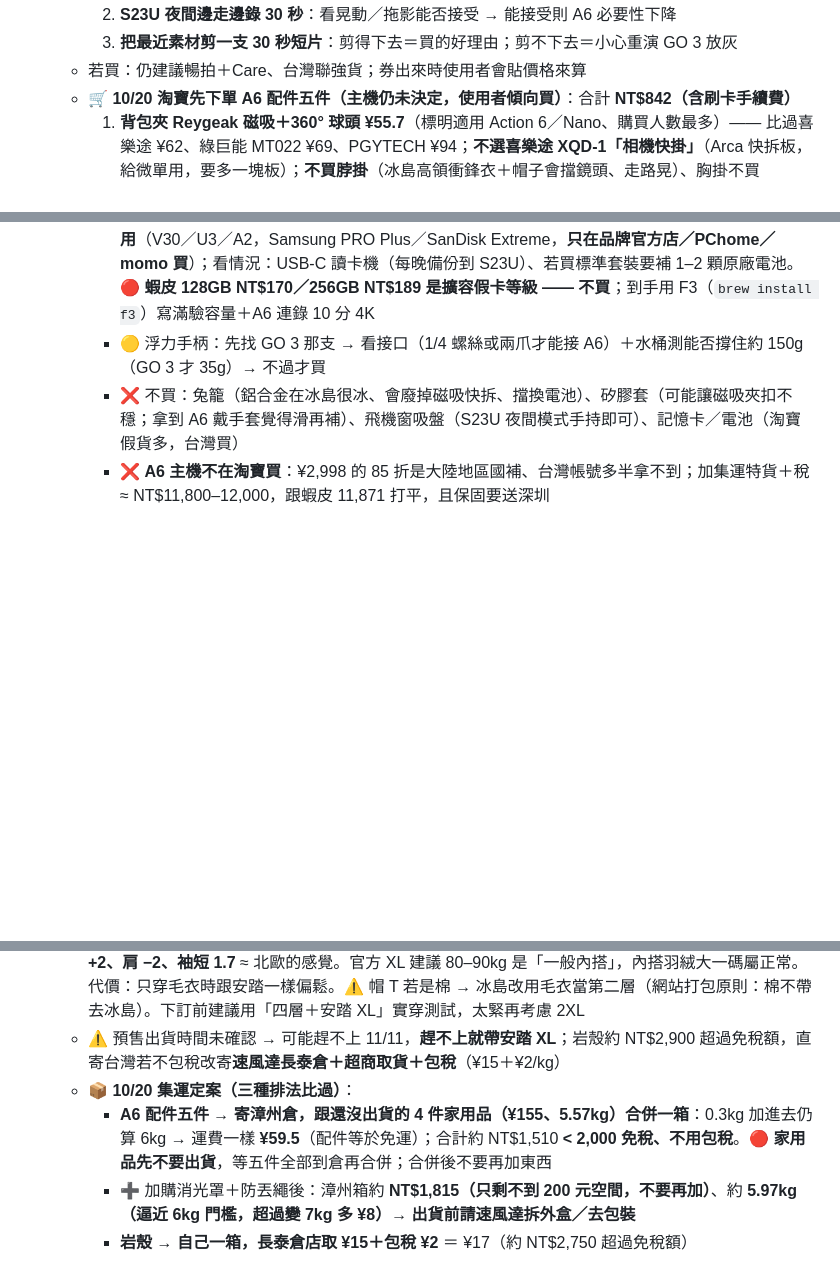
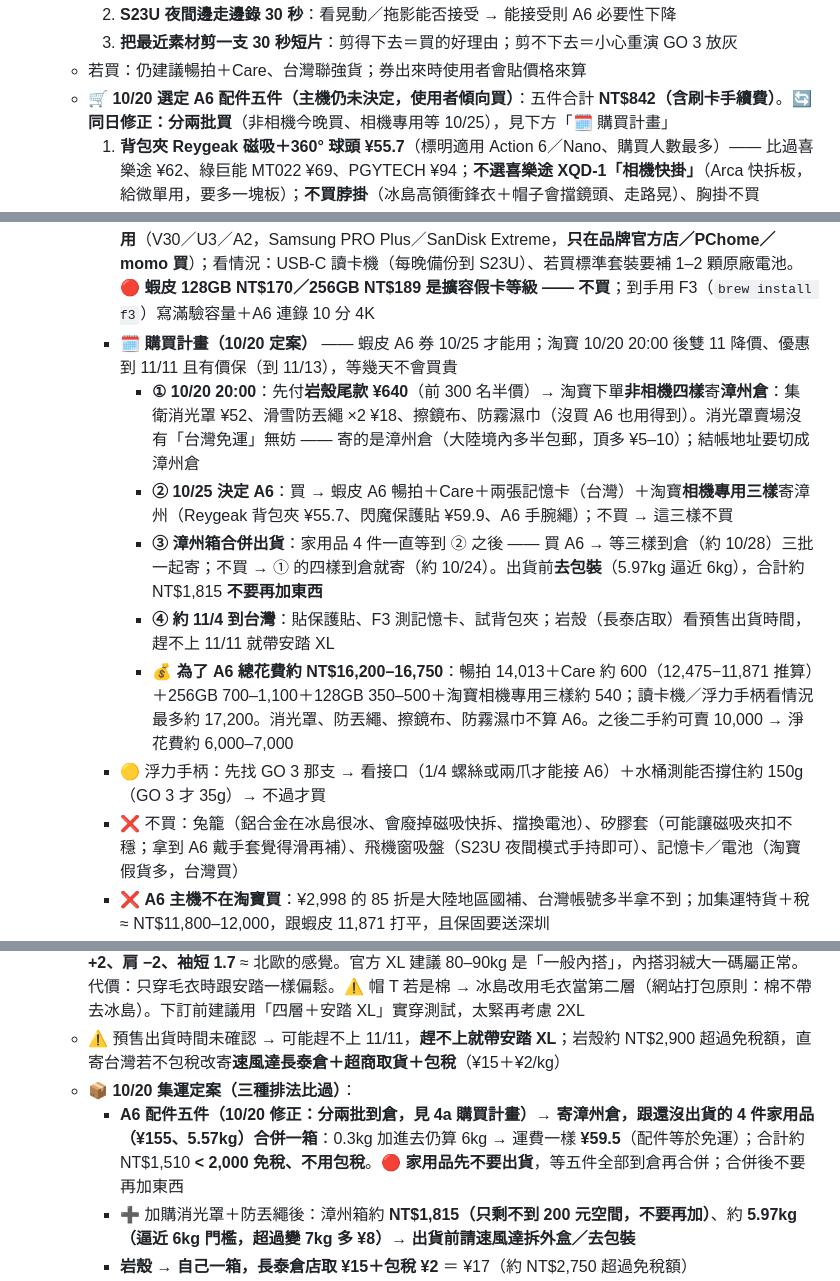
Before and after one commit to alantin918/travel-europe-v6, a Markdown page: HANDOFF.md, 3 parts joined by grey strips. Rendered like a GitHub page; blank space fills up the shorter version.

Commit message:
HANDOFF：購買計畫（非相機今晚買、相機配件等 10/25）與 A6 總花費
Co-Authored-By: Claude Opus 5.5 (1M context) <noreply@anthropic.com>

```diff
--- a/HANDOFF.md
+++ b/HANDOFF.md
@@ -263,12 +263,18 @@
      2. **S23U 夜間邊走邊錄 30 秒**：看晃動／拖影能否接受 → 能接受則 A6 必要性下降
      3. **把最近素材剪一支 30 秒短片**：剪得下去＝買的好理由；剪不下去＝小心重演 GO 3 放灰
    - 若買：仍建議暢拍＋Care、台灣聯強貨；券出來時使用者會貼價格來算
-   - 🛒 **10/20 淘寶先下單 A6 配件五件（主機仍未決定，使用者傾向買）**：合計 **NT$842（含刷卡手續費）**
+   - 🛒 **10/20 選定 A6 配件五件（主機仍未決定，使用者傾向買）**：五件合計 **NT$842（含刷卡手續費）**。🔄 **同日修正：分兩批買**（非相機今晚買、相機專用等 10/25），見下方「🗓️ 購買計畫」
      1. **背包夾 Reygeak 磁吸＋360° 球頭 ¥55.7**（標明適用 Action 6／Nano、購買人數最多）—— 比過喜樂途 ¥62、綠巨能 MT022 ¥69、PGYTECH ¥94；**不選喜樂途 XQD-1「相機快掛」**（Arca 快拆板，給微單用，要多一塊板）；**不買脖掛**（冰島高領衝鋒衣＋帽子會擋鏡頭、走路晃）、胸掛不買
      2. **閃魔保護貼 ¥59.9**（前後螢幕兩套裝）—— **鏡頭不貼膜**：A6 鏡頭保護鏡本身可轉下更換，多一層膜拍極光／街燈會有光暈鬼影
      3. 手腕繩 ×1（手機已有掛繩） 4. 擦鏡布一包 5. **防霧濕巾**（不買防霧片 —— 那是防水殼內用的，我們不買防水殼）
      - ➕ **10/20 加購兩樣（同箱寄漳州）**：**集衛手機消光罩 ¥52**（矽膠貼窗擋反光 → 11/13 機上極光取代「外套罩頭」、小巴／Flybus／吉普車窗、Sky Garden 玻璃；⚠️ 要確認套得住 S23U 直排大鏡頭；螢幕亮度仍調最低）＋ **滑雪防丟繩兩件 ¥18**（扣手套防冰島強風吹走＋扣手機或相機）；❌ ¥7 手機掛繩不買（靠墊片夾手機殼，A6 沒殼不能用，A6 已有專用手腕繩、手機已有掛繩）
      - 🇹🇼 **台灣還要買**：A6 暢拍＋Care（聯強，等 10/25 蝦皮券）＋ **microSD 256GB 主卡＋128GB 備用**（V30／U3／A2，Samsung PRO Plus／SanDisk Extreme，**只在品牌官方店／PChome／momo 買**）；看情況：USB-C 讀卡機（每晚備份到 S23U）、若買標準套裝要補 1–2 顆原廠電池。🔴 **蝦皮 128GB NT$170／256GB NT$189 是擴容假卡等級 —— 不買**；到手用 F3（`brew install f3`）寫滿驗容量＋A6 連錄 10 分 4K
+     - 🗓️ **購買計畫（10/20 定案）** —— 蝦皮 A6 券 10/25 才能用；淘寶 10/20 20:00 後雙 11 降價、優惠到 11/11 且有價保（到 11/13），等幾天不會買貴
+       - **① 10/20 20:00**：先付**岩殼尾款 ¥640**（前 300 名半價）→ 淘寶下單**非相機四樣**寄**漳州倉**：集衛消光罩 ¥52、滑雪防丟繩 ×2 ¥18、擦鏡布、防霧濕巾（沒買 A6 也用得到）。消光罩賣場沒有「台灣免運」無妨 —— 寄的是漳州倉（大陸境內多半包郵，頂多 ¥5–10）；結帳地址要切成漳州倉
+       - **② 10/25 決定 A6**：買 → 蝦皮 A6 暢拍＋Care＋兩張記憶卡（台灣）＋淘寶**相機專用三樣**寄漳州（Reygeak 背包夾 ¥55.7、閃魔保護貼 ¥59.9、A6 手腕繩）；不買 → 這三樣不買
+       - **③ 漳州箱合併出貨**：家用品 4 件一直等到 ② 之後 —— 買 A6 → 等三樣到倉（約 10/28）三批一起寄；不買 → ① 的四樣到倉就寄（約 10/24）。出貨前**去包裝**（5.97kg 逼近 6kg），合計約 NT$1,815 **不要再加東西**
+       - **④ 約 11/4 到台灣**：貼保護貼、F3 測記憶卡、試背包夾；岩殼（長泰店取）看預售出貨時間，趕不上 11/11 就帶安踏 XL
+       - 💰 **為了 A6 總花費約 NT$16,200–16,750**：暢拍 14,013＋Care 約 600（12,475−11,871 推算）＋256GB 700–1,100＋128GB 350–500＋淘寶相機專用三樣約 540；讀卡機／浮力手柄看情況最多約 17,200。消光罩、防丟繩、擦鏡布、防霧濕巾不算 A6。之後二手約可賣 10,000 → 淨花費約 6,000–7,000
      - 🟡 浮力手柄：先找 GO 3 那支 → 看接口（1/4 螺絲或兩爪才能接 A6）＋水桶測能否撐住約 150g（GO 3 才 35g）→ 不過才買
      - ❌ 不買：兔籠（鋁合金在冰島很冰、會廢掉磁吸快拆、擋換電池）、矽膠套（可能讓磁吸夾扣不穩；拿到 A6 戴手套覺得滑再補）、飛機窗吸盤（S23U 夜間模式手持即可）、記憶卡／電池（淘寶假貨多，台灣買）
      - ❌ **A6 主機不在淘寶買**：¥2,998 的 85 折是大陸地區國補、台灣帳號多半拿不到；加集運特貨＋稅 ≈ NT$11,800–12,000，跟蝦皮 11,871 打平，且保固要送深圳
@@ -302,7 +308,7 @@
   - 📏 **尺寸 XL 的理由（10/15 改）**：衣長／胸圍／肩寬／袖長 = 安踏 XL 76/122/51.2/66.2 ・岩殼 L 76/120/48/64 ・**岩殼 XL 78/124/49.2/65.5**；後頸到袖口 安踏 91.8／L 88／XL 90.1。使用者 176／70kg、胸圍 97，單穿覺得安踏 XL「空間有點多、袖子有點長」→ 原本選 L。🔑 **但冰島最冷時要疊穿：發熱衣＋（帽 T）＋森馬羽絨 L＋衝鋒衣**（北歐實際穿過「發熱衣＋森馬 L＋安踏 XL」可活動）。森馬 L 胸圍 122、落肩肩寬 53.3 → 岩殼 L 比安踏小一圈（胸 −2、肩 −3.2）會卡肩、壓扁羽絨；**XL 胸 +2、肩 −2、袖短 1.7** ≈ 北歐的感覺。官方 XL 建議 80–90kg 是「一般內搭」，內搭羽絨大一碼屬正常。代價：只穿毛衣時跟安踏一樣偏鬆。⚠️ 帽 T 若是棉 → 冰島改用毛衣當第二層（網站打包原則：棉不帶去冰島）。下訂前建議用「四層＋安踏 XL」實穿測試，太緊再考慮 2XL
   - ⚠️ 預售出貨時間未確認 → 可能趕不上 11/11，**趕不上就帶安踏 XL**；岩殼約 NT$2,900 超過免稅額，直寄台灣若不包稅改寄**速風達長泰倉＋超商取貨＋包稅**（¥15＋¥2/kg）
   - 📦 **10/20 集運定案（三種排法比過）**：
-    - **A6 配件五件 → 寄漳州倉，跟還沒出貨的 4 件家用品（¥155、5.57kg）合併一箱**：0.3kg 加進去仍算 6kg → 運費一樣 **¥59.5**（配件等於免運）；合計約 NT$1,510 **< 2,000 免稅、不用包稅**。🔴 **家用品先不要出貨**，等五件全部到倉再合併；合併後不要再加東西
+    - **A6 配件五件（10/20 修正：分兩批到倉，見 4a 購買計畫）→ 寄漳州倉，跟還沒出貨的 4 件家用品（¥155、5.57kg）合併一箱**：0.3kg 加進去仍算 6kg → 運費一樣 **¥59.5**（配件等於免運）；合計約 NT$1,510 **< 2,000 免稅、不用包稅**。🔴 **家用品先不要出貨**，等五件全部到倉再合併；合併後不要再加東西
     - ➕ 加購消光罩＋防丟繩後：漳州箱約 **NT$1,815（只剩不到 200 元空間，不要再加）**、約 **5.97kg（逼近 6kg 門檻，超過變 7kg 多 ¥8）→ 出貨前請速風達拆外盒／去包裝**
     - **岩殼 → 自己一箱，長泰倉店取 ¥15＋包稅 ¥2** ＝ ¥17（約 NT$2,750 超過免稅額）
     - 總運費 ¥76.5。不選「全放漳州」（約 NT$4,260 整箱包稅 ¥81.5、所有東西被預售岩殼拖住）或「配件跟岩殼同箱」（運費一樣但配件被岩殼拖住）
```
Also changed, not shown: other parts of HANDOFF.md (+1 -0 lines).
